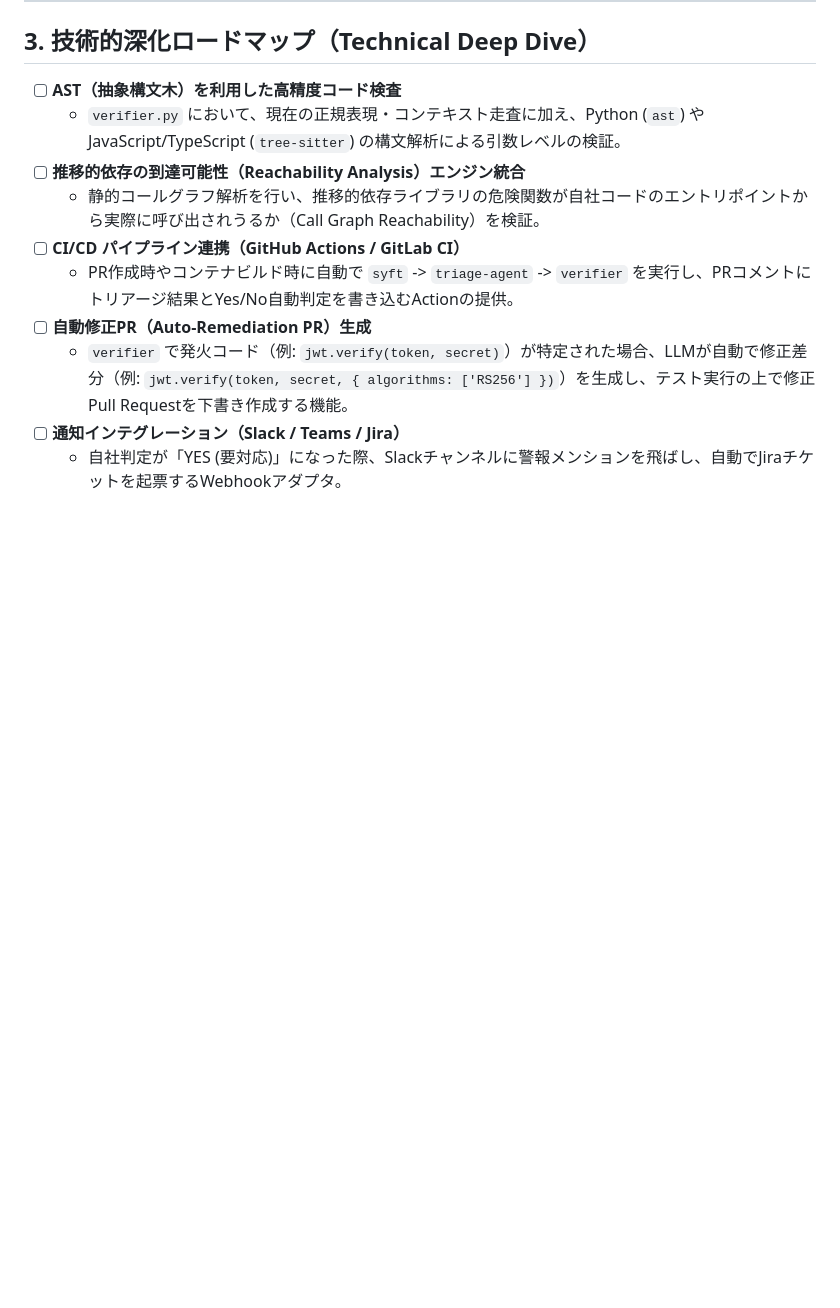
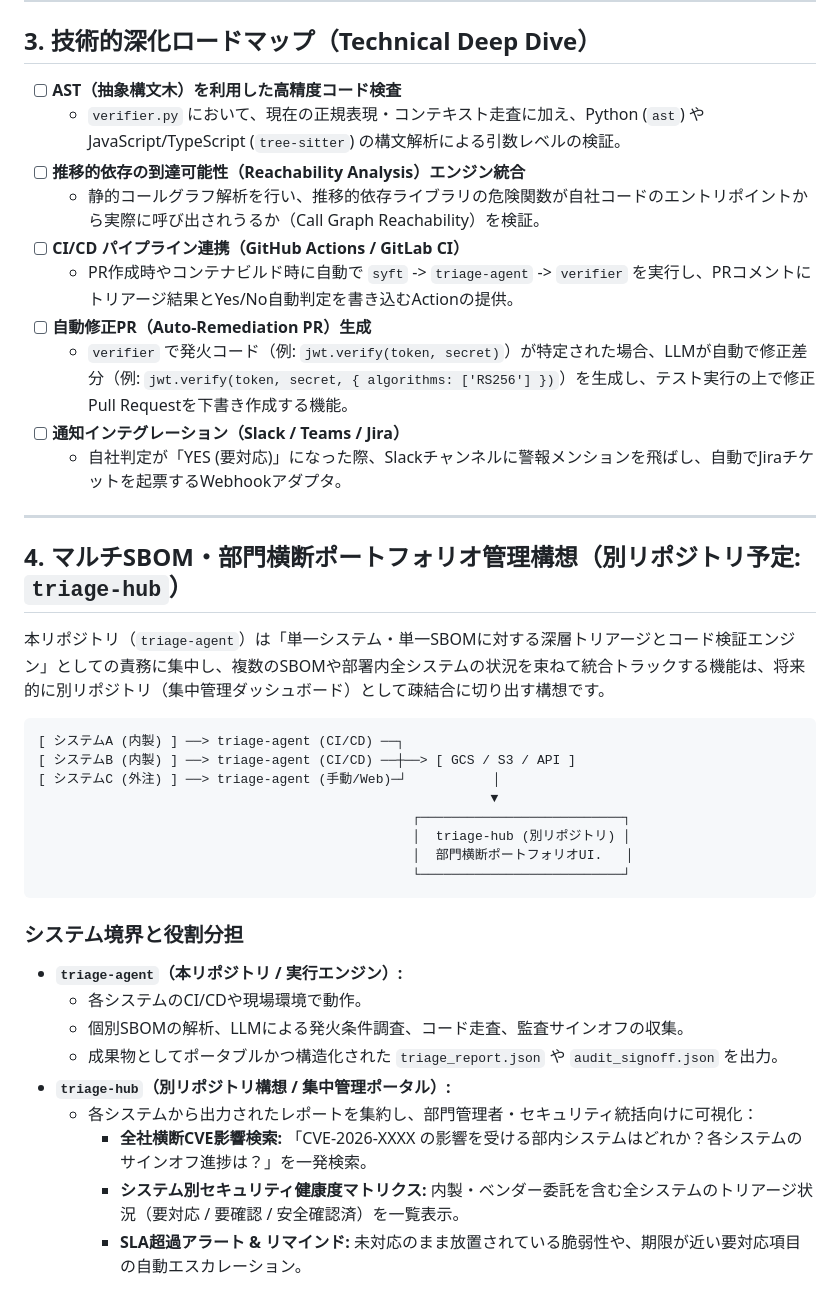
Before and after one commit to hamatz/triage-agent, a Markdown page: docs/todo.md, the part around the change. Rendered like a GitHub page; blank space fills up the shorter version.

Commit message:
triage-hub 構想について追記

````diff
--- a/docs/todo.md
+++ b/docs/todo.md
@@ -92,3 +92,31 @@ Engineering Enablement（専門家依存の解消と組織的な即応）を実
   - `verifier` で発火コード（例: `jwt.verify(token, secret)`）が特定された場合、LLMが自動で修正差分（例: `jwt.verify(token, secret, { algorithms: ['RS256'] })`）を生成し、テスト実行の上で修正Pull Requestを下書き作成する機能。
 - [ ] **通知インテグレーション（Slack / Teams / Jira）**
   - 自社判定が「YES (要対応)」になった際、Slackチャンネルに警報メンションを飛ばし、自動でJiraチケットを起票するWebhookアダプタ。
+
+---
+
+## 4. マルチSBOM・部門横断ポートフォリオ管理構想（別リポジトリ予定: `triage-hub`）
+
+本リポジトリ（`triage-agent`）は「単一システム・単一SBOMに対する深層トリアージとコード検証エンジン」としての責務に集中し、複数のSBOMや部署内全システムの状況を束ねて統合トラックする機能は、将来的に別リポジトリ（集中管理ダッシュボード）として疎結合に切り出す構想です。
+
+```
+[ システムA (内製) ] ──> triage-agent (CI/CD) ──┐
+[ システムB (内製) ] ──> triage-agent (CI/CD) ──┼──> [ GCS / S3 / API ]
+[ システムC (外注) ] ──> triage-agent (手動/Web)─┘           │
+                                                          ▼
+                                                ┌──────────────────────────┐
+                                                │  triage-hub (別リポジトリ) │
+                                                │  部門横断ポートフォリオUI.   │
+                                                └──────────────────────────┘
+```
+
+### システム境界と役割分担
+- **`triage-agent`（本リポジトリ / 実行エンジン）:**
+  - 各システムのCI/CDや現場環境で動作。
+  - 個別SBOMの解析、LLMによる発火条件調査、コード走査、監査サインオフの収集。
+  - 成果物としてポータブルかつ構造化された `triage_report.json` や `audit_signoff.json` を出力。
+- **`triage-hub`（別リポジトリ構想 / 集中管理ポータル）:**
+  - 各システムから出力されたレポートを集約し、部門管理者・セキュリティ統括向けに可視化：
+    - **全社横断CVE影響検索:** 「CVE-2026-XXXX の影響を受ける部内システムはどれか？各システムのサインオフ進捗は？」を一発検索。
+    - **システム別セキュリティ健康度マトリクス:** 内製・ベンダー委託を含む全システムのトリアージ状況（要対応 / 要確認 / 安全確認済）を一覧表示。
+    - **SLA超過アラート & リマインド:** 未対応のまま放置されている脆弱性や、期限が近い要対応項目の自動エスカレーション。
````
Also changed, not shown: docs/architecture.md (+3 -0 lines).
